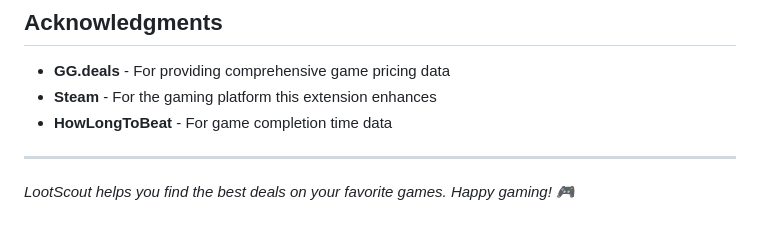
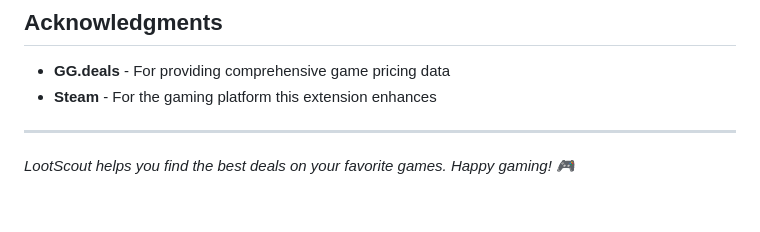
Before and after one commit to BDS-001/LootScout, a Markdown page: README.md, the part around the change. Rendered like a GitHub page.

```diff
--- a/README.md
+++ b/README.md
@@ -203,7 +203,6 @@ This project is licensed under the MIT License - see the [LICENSE](LICENSE) file
 
 - **GG.deals** - For providing comprehensive game pricing data
 - **Steam** - For the gaming platform this extension enhances
-- **HowLongToBeat** - For game completion time data
 
 ---
 
```
